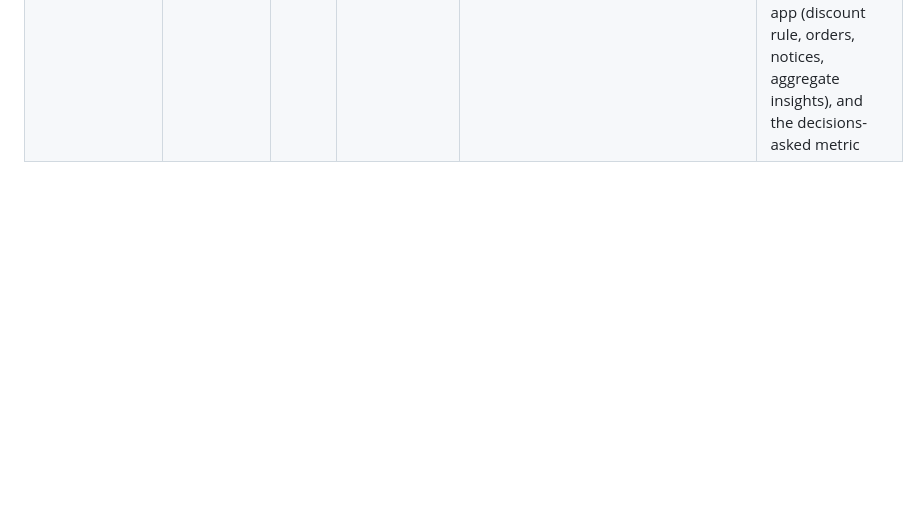
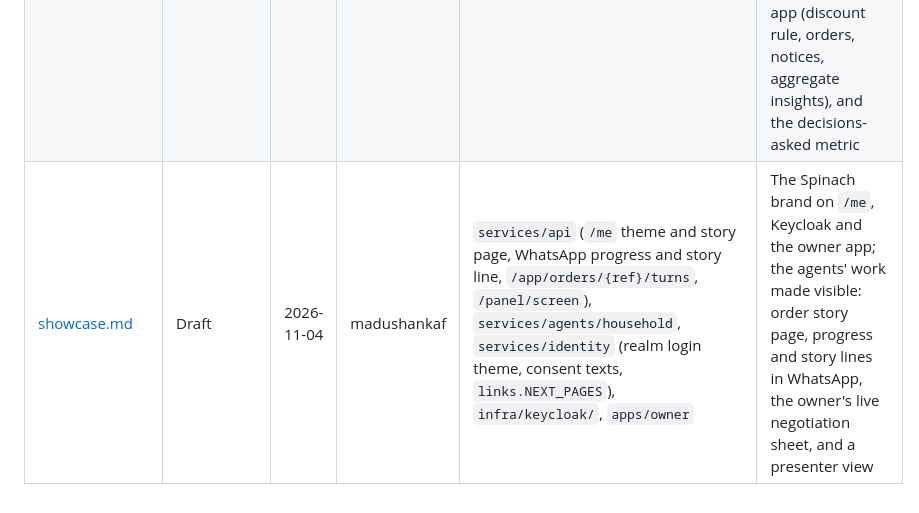
Before and after one commit to street-spinach/kitchenless-agent-platform, a Markdown page: docs/designs/SITEMAP.md, the part around the change. Rendered like a GitHub page; blank space fills up the shorter version.

Commit message:
docs: showcase design (Spinach theme, visible agent work) (#408)
Claude-Session: https://claude.ai/code/session_01QYqwh1YfCcAY1tSg9sj194

Co-authored-by: Claude Opus 5.5 <noreply@anthropic.com>

```diff
--- a/docs/designs/SITEMAP.md
+++ b/docs/designs/SITEMAP.md
@@ -14,3 +14,4 @@ Each one is written with EGM (ENGINEERING_PROCESS.md §5). Where a design and
 | [pantry.md](pantry.md) | Approved (amended 2026-11-03, experience) | 2026-11-02 | madushankaf | `services/mcp/household`, `services/common/pantry.py`, `services/agents/household`, `services/seed`, `services/mocks/control.py`, `migrations/`, `evals/` | Presence-only pantry events, a pantry vocabulary, per-item trust windows with a computed confidence, a code-only skip on eval households' weekly grocery orders, the `nothing_needed` ending, eval cases; the pantry check and live-household skips deferred |
 | [adapters.md](adapters.md) | Approved (amended 2026-11-03, experience) | 2026-11-02 | madushankaf | `services/common/vendors.py`, `services/common/modes.py`, `services/mcp/*/adapters/square.py`, `services/mcp/square_client.py`, `services/mcp/seller.py`, `services/safety/guard.py`, `services/safety/idempotency.py`, `services/mocks/control.py`, `services/seed` | Square sandbox as the one real vendor; DoorDash Drive, Uber Direct and a Kroger-modelled store simulated on the mocks and labelled; always-mock vendor keys; fixed MCP tool schemas; unsupported operations; retry after an adapter failure; recorded Square contract tests; amendments to architecture and agent-protocol |
 | [experience.md](experience.md) | Approved (#271) | 2026-11-03 | madushankaf | `services/api` (`/me`, `/app`, `/owner`, WhatsApp sender, status, ingest), `services/agents` (consumer onboarding, reminders, sweeper), `services/mcp/household`, `services/common` (codes, ids, schemas, config, runs, pantry), `services/safety` (visibility, scope), `services/identity` (tokens, links, grants, realm), `services/mocks`, `services/seed`, `apps/owner`, `infra/`, `.github/workflows/`, `Makefile`, `migrations/`, `evals/` | Every human-facing surface: final WhatsApp wording and buttons, the 24-hour window with utility templates and held items, onboarding by chat with restate-and-confirm, fact-only reminders including the weekly pantry summary, the `/me` household, pantry and history pages, the Expo owner app (discount rule, orders, notices, aggregate insights), and the decisions-asked metric |
+| [showcase.md](showcase.md) | Draft | 2026-11-04 | madushankaf | `services/api` (`/me` theme and story page, WhatsApp progress and story line, `/app/orders/{ref}/turns`, `/panel/screen`), `services/agents/household`, `services/identity` (realm login theme, consent texts, `links.NEXT_PAGES`), `infra/keycloak/`, `apps/owner` | The Spinach brand on `/me`, Keycloak and the owner app; the agents' work made visible: order story page, progress and story lines in WhatsApp, the owner's live negotiation sheet, and a presenter view |
```
Also changed, not shown: docs/designs/showcase.md (added, +481 -0 lines).
